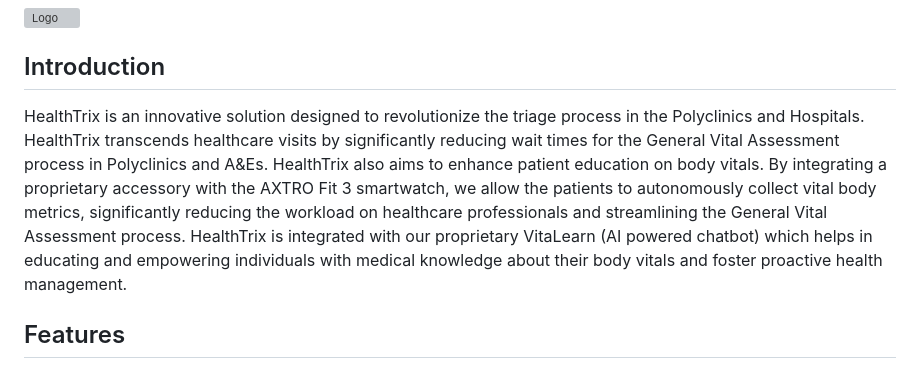
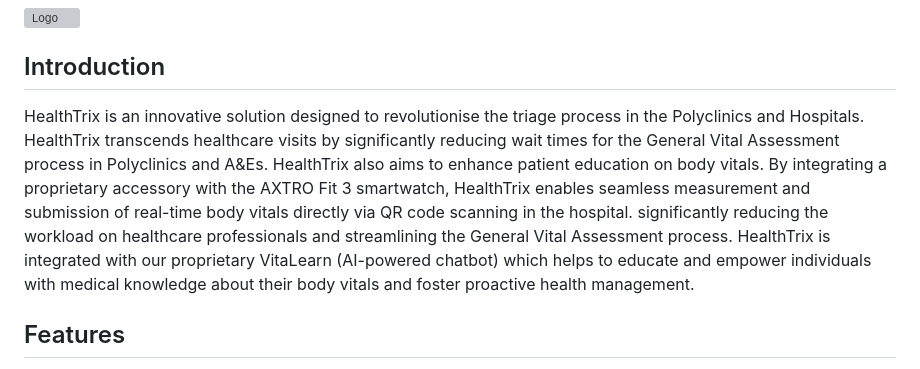
Before and after one commit to TechRaj/healthtrix, a Markdown page: README.md, the part around the change. Rendered like a GitHub page; grey boxes are pictures that could not be loaded.

```diff
--- a/README.md
+++ b/README.md
@@ -4,7 +4,7 @@
 
 ## Introduction
 
-HealthTrix is an innovative solution designed to revolutionize the triage process in the Polyclinics and Hospitals. HealthTrix transcends healthcare visits by significantly reducing wait times for the General Vital Assessment process in Polyclinics and A&Es. HealthTrix also aims to enhance patient education on body vitals. By integrating a proprietary accessory with the AXTRO Fit 3 smartwatch, we allow the patients to autonomously collect vital body metrics, significantly reducing the workload on healthcare professionals and streamlining the General Vital Assessment process. HealthTrix is integrated with our proprietary VitaLearn (AI powered chatbot) which helps in educating and empowering individuals with medical knowledge about their body vitals and foster proactive health management.
+HealthTrix is an innovative solution designed to revolutionise the triage process in the Polyclinics and Hospitals. HealthTrix transcends healthcare visits by significantly reducing wait times for the General Vital Assessment process in Polyclinics and A&Es. HealthTrix also aims to enhance patient education on body vitals. By integrating a proprietary accessory with the AXTRO Fit 3 smartwatch, HealthTrix enables seamless measurement and submission of real-time body vitals directly via QR code scanning in the hospital. significantly reducing the workload on healthcare professionals and streamlining the General Vital Assessment process. HealthTrix is integrated with our proprietary VitaLearn (AI-powered chatbot) which helps to educate and empower individuals with medical knowledge about their body vitals and foster proactive health management.
 
 ## Features
 
```
